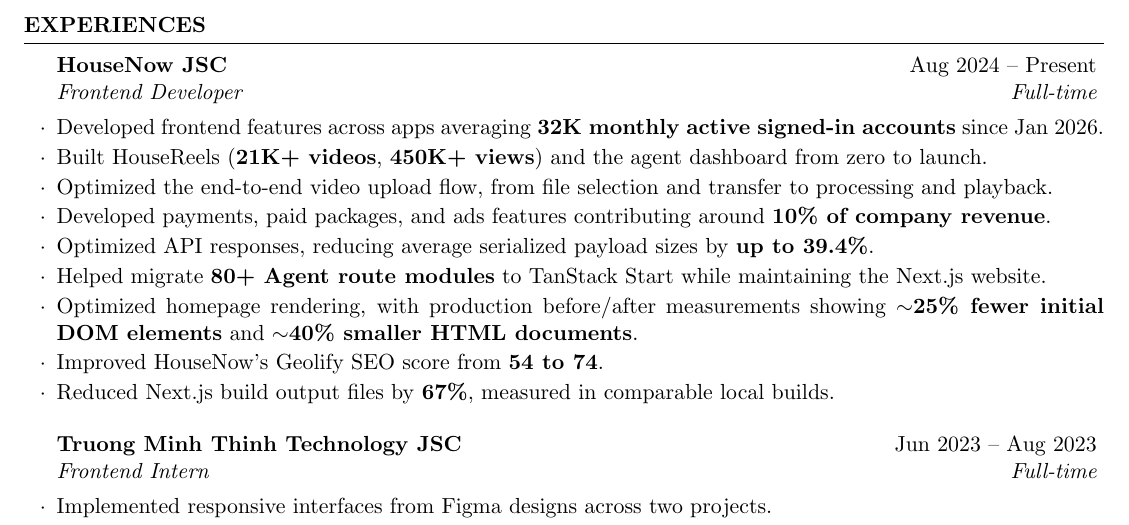
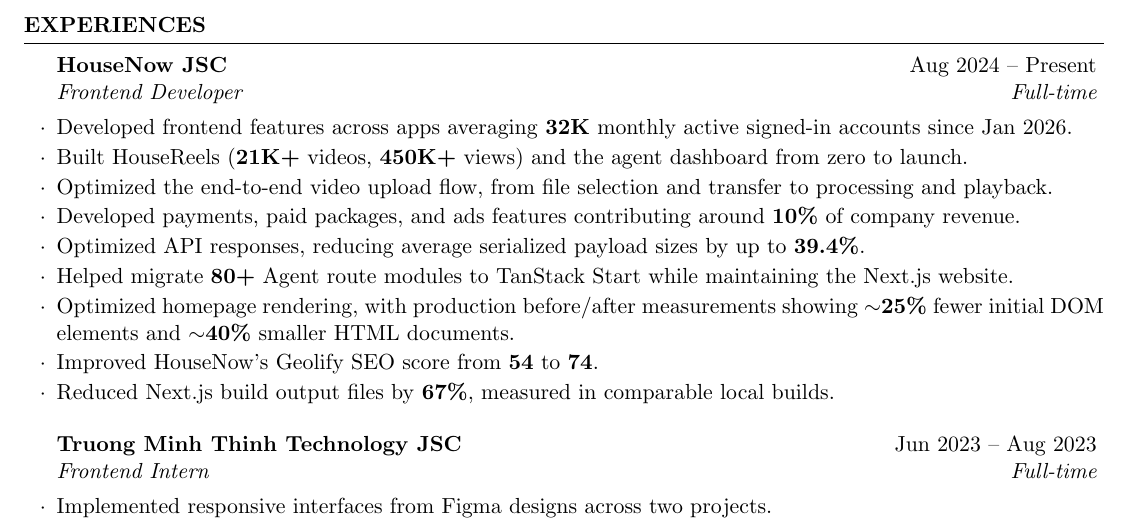
Before and after one commit to ngvihoa/noah-blog, a LaTeX CV (pdf-cv/cv.tex): part of the page, cut so that both start at the same text. Compiled offline with pdfLaTeX.

Commit message:
fix: update CV content for clarity and consistency

```diff
--- a/pdf-cv/cv.tex
+++ b/pdf-cv/cv.tex
@@ -27,21 +27,21 @@
 
 \begin{rSection}{Experiences}
 \begin{rSubsection}{HouseNow JSC}{Aug 2024 -- Present}{Frontend Developer}{Full-time}
-\item Developed frontend features across apps averaging \textbf{32K monthly active signed-in accounts} since Jan 2026.
-\item Built HouseReels (\textbf{21K+ videos}, \textbf{450K+ views}) and the agent dashboard from zero to launch.
+\item Developed frontend features across apps averaging \textbf{32K} monthly active signed-in accounts since Jan 2026.
+\item Built HouseReels (\textbf{21K+} videos, \textbf{450K+} views) and the agent dashboard from zero to launch.
 \item Optimized the end-to-end video upload flow, from file selection and transfer to processing and playback.
-\item Developed payments, paid packages, and ads features contributing around \textbf{10\% of company revenue}.
+\item Developed payments, paid packages, and ads features contributing around \textbf{10\%} of company revenue.
 \ifdefined\cvFrontend
-\item Optimized homepage rendering, with production before/after measurements showing \textbf{$\sim$25\% fewer initial DOM elements} and \textbf{$\sim$40\% smaller HTML documents}.
-\item Improved HouseNow's Geolify SEO score from \textbf{54 to 74}.
-\item Helped migrate \textbf{80+ Agent route modules} to TanStack Start while maintaining the Next.js website.
+\item Optimized homepage rendering, with production before/after measurements showing \textbf{$\sim$25\%} fewer initial DOM elements and \textbf{$\sim$40\%} smaller HTML documents.
+\item Improved HouseNow's Geolify SEO score from \textbf{54} to \textbf{74}.
+\item Helped migrate \textbf{80+} Agent route modules to TanStack Start while maintaining the Next.js website.
 \item Reduced Next.js build output files by \textbf{67\%}, measured in comparable local builds.
-\item Optimized API responses, reducing average serialized payload sizes by \textbf{up to 39.4\%}.
+\item Optimized API responses, reducing average serialized payload sizes by up to \textbf{39.4\%}.
 \else
-\item Optimized API responses, reducing average serialized payload sizes by \textbf{up to 39.4\%}.
-\item Helped migrate \textbf{80+ Agent route modules} to TanStack Start while maintaining the Next.js website.
-\item Optimized homepage rendering, with production before/after measurements showing \textbf{$\sim$25\% fewer initial DOM elements} and \textbf{$\sim$40\% smaller HTML documents}.
-\item Improved HouseNow's Geolify SEO score from \textbf{54 to 74}.
+\item Optimized API responses, reducing average serialized payload sizes by up to \textbf{39.4\%}.
+\item Helped migrate \textbf{80+} Agent route modules to TanStack Start while maintaining the Next.js website.
+\item Optimized homepage rendering, with production before/after measurements showing \textbf{$\sim$25\%} fewer initial DOM elements and \textbf{$\sim$40\%} smaller HTML documents.
+\item Improved HouseNow's Geolify SEO score from \textbf{54} to \textbf{74}.
 \item Reduced Next.js build output files by \textbf{67\%}, measured in comparable local builds.
 \fi
 \end{rSubsection}
```
Also changed, not shown: pdf-cv/Nguyen-Viet-Hoa-Frontend-Developer-CV.pdf, pdf-cv/Nguyen-Viet-Hoa-Software-Developer-CV.pdf, pdf-cv/README.md.
